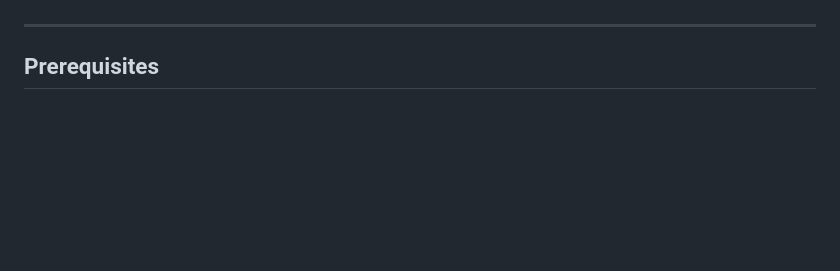
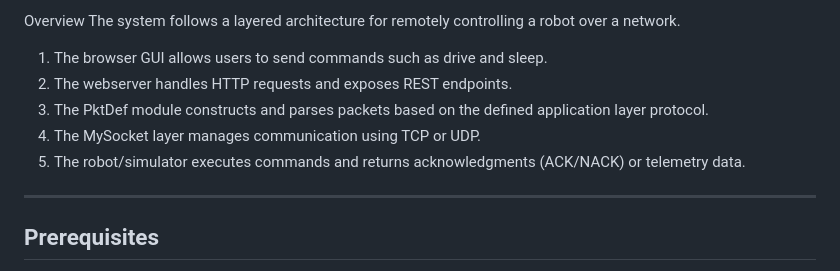
Before and after one commit to mou-gits/coil-network6, a Markdown page: README.md, the part around one of its changes. GitHub-like rendering; blank space fills up the shorter version.

Commit message:
Add system architecture and overview
Add system architecture section with flowchart and overview.

```diff
--- a/README.md
+++ b/README.md
@@ -28,3 +43,10 @@ Source highlights:
+Overview
+The system follows a layered architecture for remotely controlling a robot over a network.
+1. The browser GUI allows users to send commands such as drive and sleep.
+2. The webserver handles HTTP requests and exposes REST endpoints.
+3. The PktDef module constructs and parses packets based on the defined application layer protocol.
+4. The MySocket layer manages communication using TCP or UDP.
+5. The robot/simulator executes commands and returns acknowledgments (ACK/NACK) or telemetry data.
 
 ---
 
```
Also changed, not shown: other parts of README.md (+16 -1 lines).
